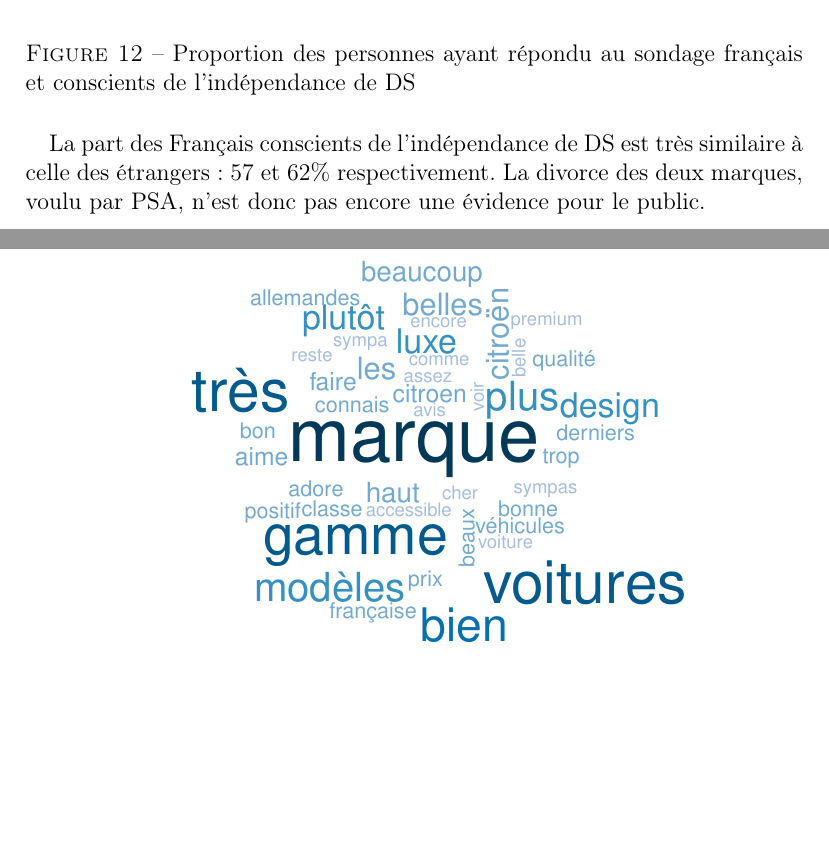
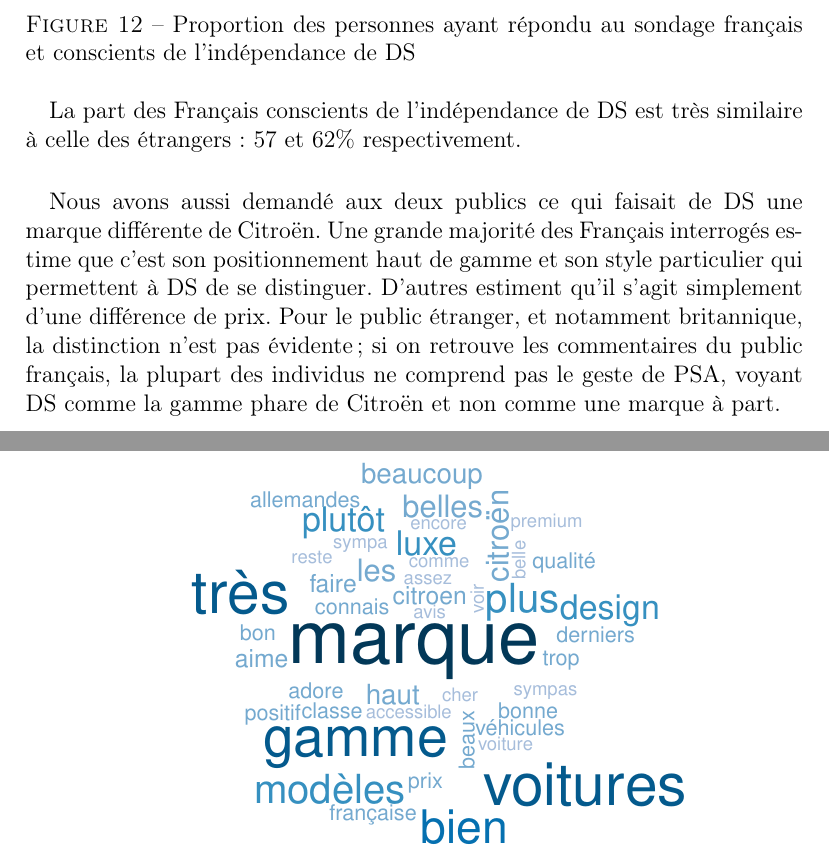
Before and after one commit to minijackson/MSH-3001, a LaTeX document (main.tex): two parts of pages 21 and 22 of 26, joined at a grey line, cut so that both start at the same text. Compiled offline with pdfLaTeX.

Commit message:
Fini parce que bon ça va maintenant

```diff
--- a/main.tex
+++ b/main.tex
@@ -508,8 +508,9 @@
 %\end{knitrout}
 
 \paragraph{} La part des Français conscients de l'indépendance de DS est
-très similaire à celle des étrangers : 57 et 62\% respectivement. La divorce des
-deux marques, voulu par PSA, n'est donc pas encore une évidence pour le public.
+très similaire à celle des étrangers : 57 et 62\% respectivement.
+
+\paragraph{} Nous avons aussi demandé aux deux publics ce qui faisait de DS une marque différente de Citroën. Une grande majorité des Français interrogés estime que c'est son positionnement haut de gamme et son style particulier qui permettent à DS de se distinguer. D'autres estiment qu'il s'agit simplement d'une différence de prix. Pour le public étranger, et notamment britannique, la distinction n'est pas évidente ; si on retrouve les commentaires du public français, la plupart des individus ne comprend pas le geste de PSA, voyant DS comme la gamme phare de Citroën et non comme une marque à part.
 
 \begin{knitrout}
 \definecolor{shadecolor}{rgb}{0.969, 0.969, 0.969}\color{fgcolor}\begin{figure}[H]
```
